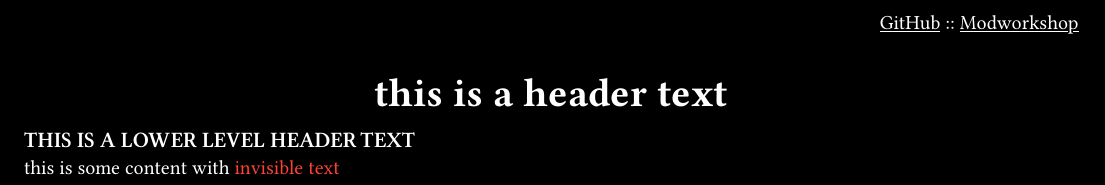
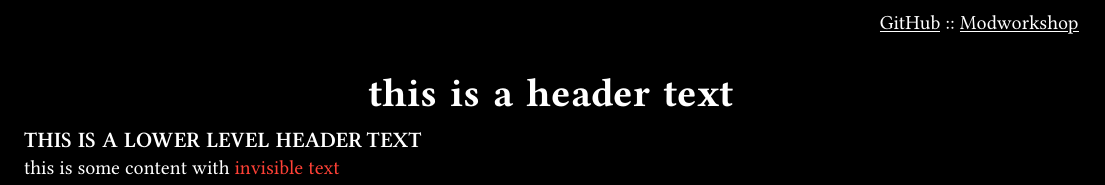
Before and after one commit to wetfloo/typst-cv-resume, a Typst document (src/main.typ, which reads template/template.typ): part of the page, cut so that both start at the same text. Compiled offline with Typst 0.15; a missing font is replaced by an installed copy or a similar font.

Commit message:
add header spacing

```diff
--- a/template/template.typ
+++ b/template/template.typ
@@ -30,6 +30,7 @@
 				size: 20pt,
 				style: "normal",
 				weight: "bold",
+				spacing: 130%,
 			)
 
 			#content
@@ -43,6 +44,7 @@
 				size: 11pt,
 				style: "normal",
 				weight: "semibold",
+				spacing: 120%,
 			)
 
 			#upper(content)
```
